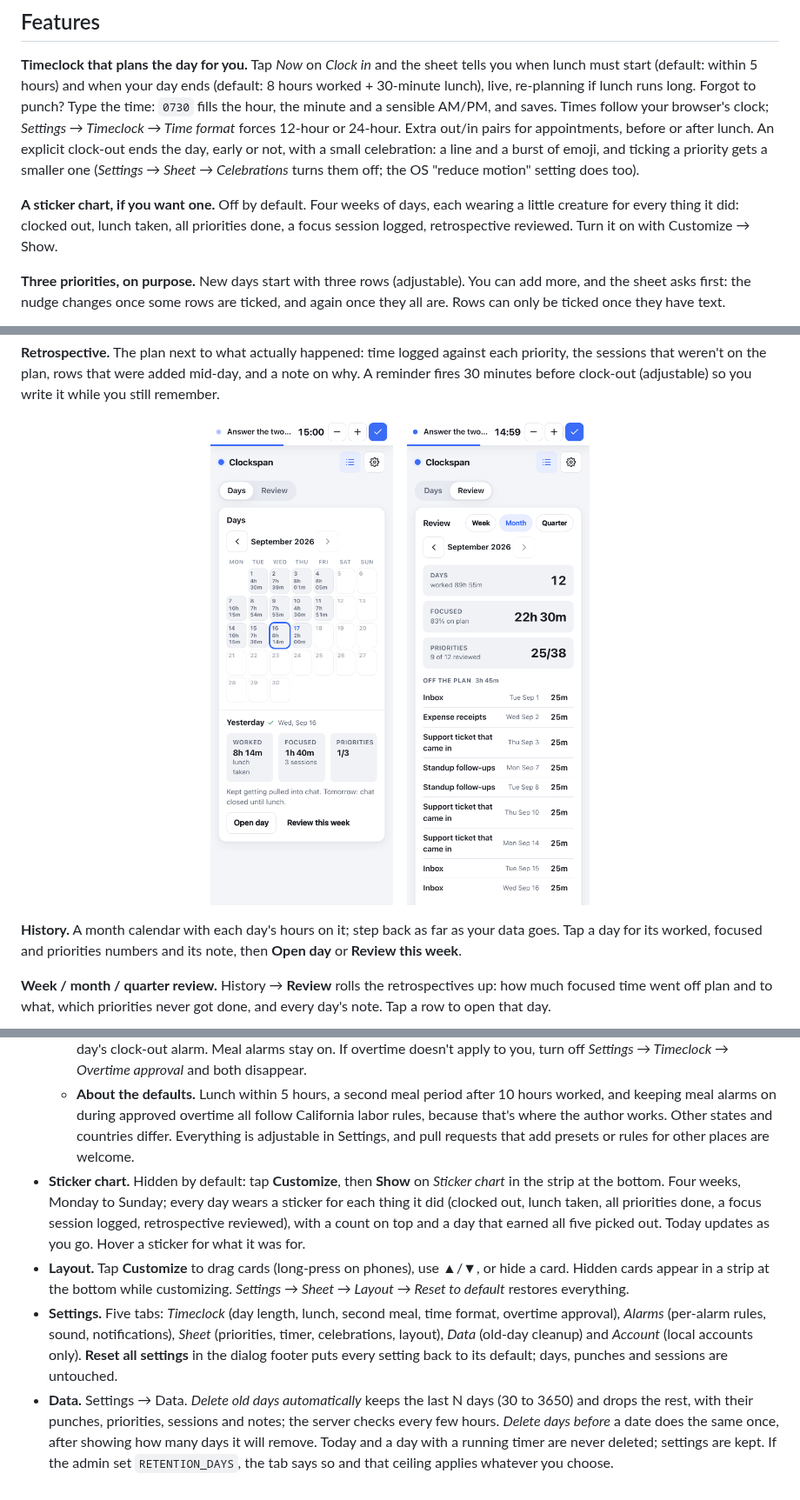
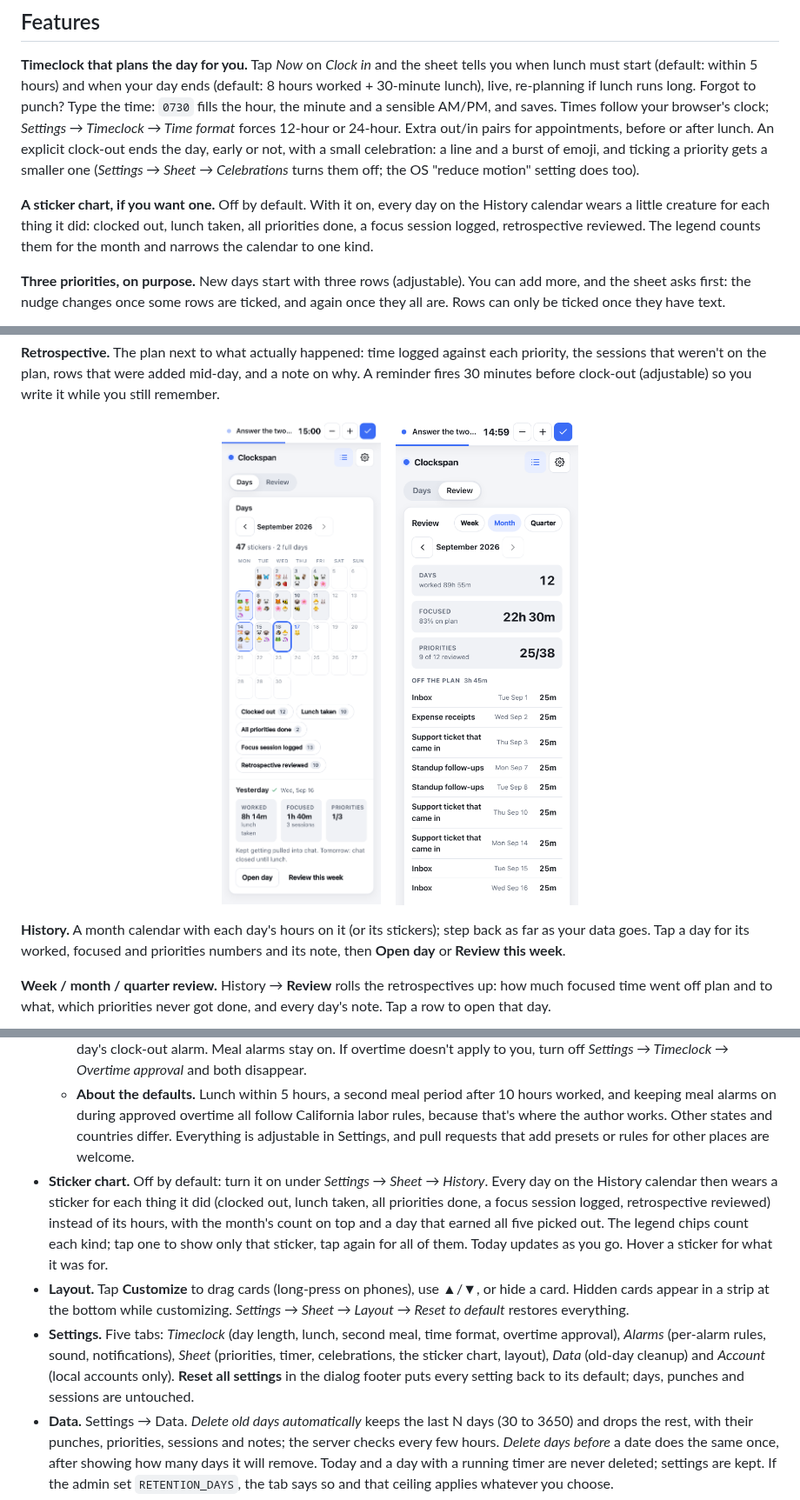
Before and after one commit to geransmith/clockspan, a Markdown page: README.md, 3 parts joined by grey strips. Shown at 87% size. GitHub-like rendering; pictures changed too: docs/screenshots/history.png.

```diff
--- a/README.md
+++ b/README.md
@@ -17,7 +17,7 @@
 
 **Timeclock that plans the day for you.** Tap *Now* on *Clock in* and the sheet tells you when lunch must start (default: within 5 hours) and when your day ends (default: 8 hours worked + 30-minute lunch), live, re-planning if lunch runs long. Forgot to punch? Type the time: `0730` fills the hour, the minute and a sensible AM/PM, and saves. Times follow your browser's clock; *Settings → Timeclock → Time format* forces 12-hour or 24-hour. Extra out/in pairs for appointments, before or after lunch. An explicit clock-out ends the day, early or not, with a small celebration: a line and a burst of emoji, and ticking a priority gets a smaller one (*Settings → Sheet → Celebrations* turns them off; the OS "reduce motion" setting does too).
 
-**A sticker chart, if you want one.** Off by default. Four weeks of days, each wearing a little creature for every thing it did: clocked out, lunch taken, all priorities done, a focus session logged, retrospective reviewed. Turn it on with Customize → Show.
+**A sticker chart, if you want one.** Off by default. With it on, every day on the History calendar wears a little creature for each thing it did: clocked out, lunch taken, all priorities done, a focus session logged, retrospective reviewed. The legend counts them for the month and narrows the calendar to one kind.
 
 **Three priorities, on purpose.** New days start with three rows (adjustable). You can add more, and the sheet asks first: the nudge changes once some rows are ticked, and again once they all are. Rows can only be ticked once they have text.
 
@@ -37,7 +37,7 @@
   <img src="docs/screenshots/review.png" width="300" alt="History → Review → Month: days and hours worked, focused time on and off plan, what went off the plan, what never got done, and each day's note">
 </p>
 
-**History.** A month calendar with each day's hours on it; step back as far as your data goes. Tap a day for its worked, focused and priorities numbers and its note, then **Open day** or **Review this week**.
+**History.** A month calendar with each day's hours on it (or its stickers); step back as far as your data goes. Tap a day for its worked, focused and priorities numbers and its note, then **Open day** or **Review this week**.
 
 **Week / month / quarter review.** History → **Review** rolls the retrospectives up: how much focused time went off plan and to what, which priorities never got done, and every day's note. Tap a row to open that day.
 
@@ -234,9 +234,9 @@ sqlite3 /path/on/host/focus.db \
   - **Second meal period.** On a day heading past 10 hours worked (overtime approved, already over your target, or a target that long) the sheet shows when your 10th hour ends and alarms before it. Any break after lunch counts as taken. Adjust the threshold under *Settings → Timeclock*, or turn the alarm off if you've waived it.
   - **Overtime approved.** A switch on the timeclock card, and a button on the clock-out alarm banner, that silences that day's clock-out alarm. Meal alarms stay on. If overtime doesn't apply to you, turn off *Settings → Timeclock → Overtime approval* and both disappear.
   - **About the defaults.** Lunch within 5 hours, a second meal period after 10 hours worked, and keeping meal alarms on during approved overtime all follow California labor rules, because that's where the author works. Other states and countries differ. Everything is adjustable in Settings, and pull requests that add presets or rules for other places are welcome.
-- **Sticker chart.** Hidden by default: tap **Customize**, then **Show** on *Sticker chart* in the strip at the bottom. Four weeks, Monday to Sunday; every day wears a sticker for each thing it did (clocked out, lunch taken, all priorities done, a focus session logged, retrospective reviewed), with a count on top and a day that earned all five picked out. Today updates as you go. Hover a sticker for what it was for.
+- **Sticker chart.** Off by default: turn it on under *Settings → Sheet → History*. Every day on the History calendar then wears a sticker for each thing it did (clocked out, lunch taken, all priorities done, a focus session logged, retrospective reviewed) instead of its hours, with the month's count on top and a day that earned all five picked out. The legend chips count each kind; tap one to show only that sticker, tap again for all of them. Today updates as you go. Hover a sticker for what it was for.
 - **Layout.** Tap **Customize** to drag cards (long-press on phones), use ▲/▼, or hide a card. Hidden cards appear in a strip at the bottom while customizing. *Settings → Sheet → Layout → Reset to default* restores everything.
-- **Settings.** Five tabs: *Timeclock* (day length, lunch, second meal, time format, overtime approval), *Alarms* (per-alarm rules, sound, notifications), *Sheet* (priorities, timer, celebrations, layout), *Data* (old-day cleanup) and *Account* (local accounts only). **Reset all settings** in the dialog footer puts every setting back to its default; days, punches and sessions are untouched.
+- **Settings.** Five tabs: *Timeclock* (day length, lunch, second meal, time format, overtime approval), *Alarms* (per-alarm rules, sound, notifications), *Sheet* (priorities, timer, celebrations, the sticker chart, layout), *Data* (old-day cleanup) and *Account* (local accounts only). **Reset all settings** in the dialog footer puts every setting back to its default; days, punches and sessions are untouched.
 - **Data.** Settings → Data. *Delete old days automatically* keeps the last N days (30 to 3650) and drops the rest, with their punches, priorities, sessions and notes; the server checks every few hours. *Delete days before* a date does the same once, after showing how many days it will remove. Today and a day with a running timer are never deleted; settings are kept. If the admin set `RETENTION_DAYS`, the tab says so and that ceiling applies whatever you choose.
 - **Past days.** Use ◀ ▶ or the date picker on the sheet, or **History** → **Days**: a month calendar (step back with ◀) with the hours worked on each day. Tap a day to see its worked, focused and priorities numbers, a tick once its retrospective is reviewed, and its note; **Open day** goes to that sheet and **Review this week** to that week's review. Past days are editable; timers can only start on today.
 - **Phone.** Add to Home Screen (Android: *Install app*; iOS: Share → *Add to Home Screen*). Browser notifications on iOS only work from the installed app. *Keep screen awake* keeps the countdown and chime live while the app is open; if the phone sleeps anyway, the alert fires when you come back.
```
Also changed, not shown: AGENTS.md (+17 -10 lines), 16 other files.
